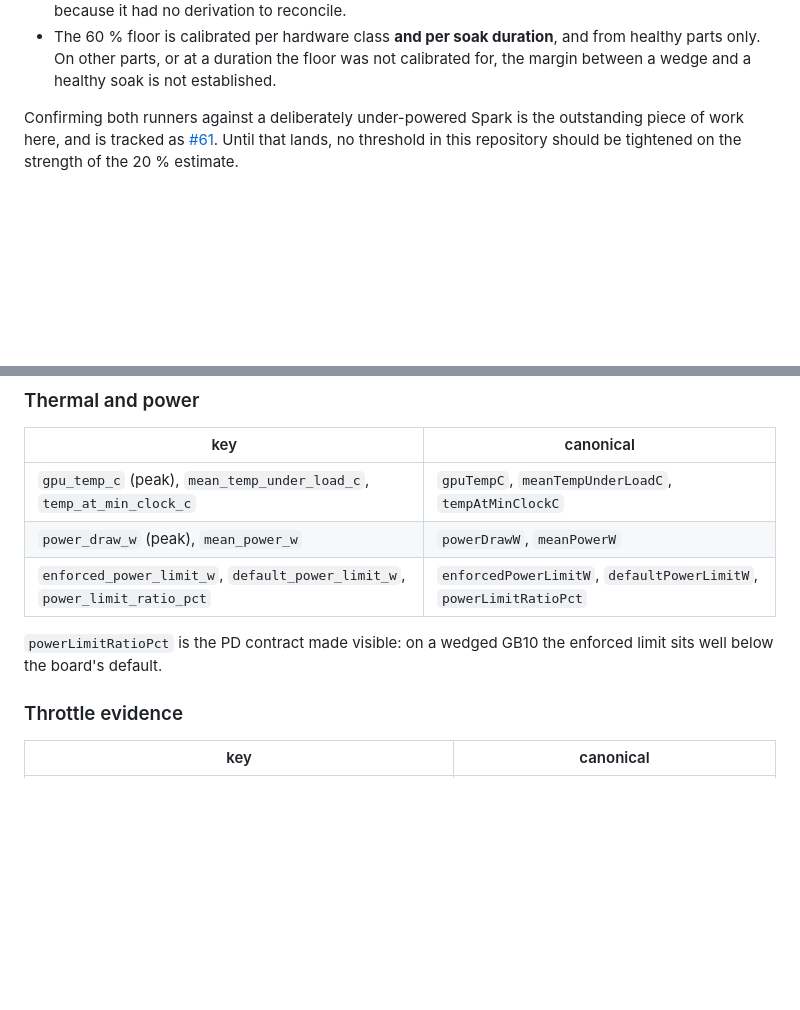
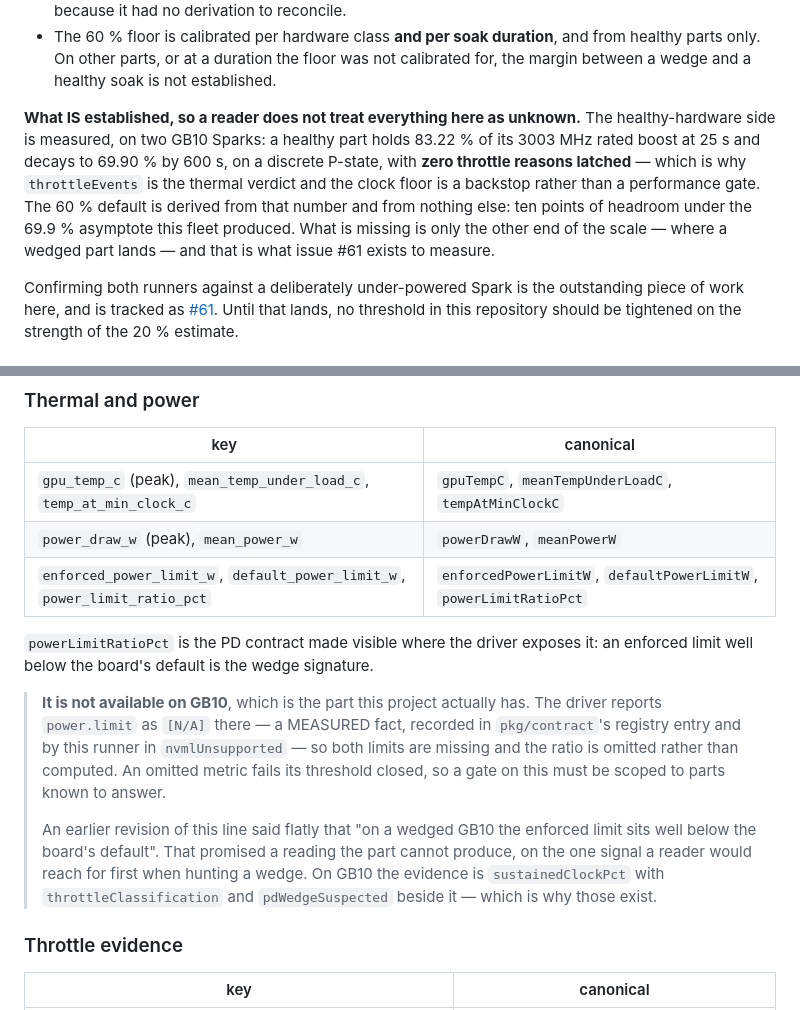
Before and after one commit to baldwinSPC/glimmer-burnin, a Markdown page: runners/clockprobe/README.md, 2 parts joined by grey strips. GitHub-like rendering; blank space fills up the shorter version.

Commit message:
clockprobe: a wedge signal GB10 cannot produce was promised anyway (#61)
Found by an independent sweep of the open issues.

runners/clockprobe/README.md stated flatly:

    powerLimitRatioPct is the PD contract made visible: on a wedged GB10 the
    enforced limit sits well below the board's default.

GB10 cannot produce that reading. Its driver reports power.limit as [N/A] — a
MEASURED fact, already recorded in pkg/contract's registry entry for the metric
and by this runner in nvmlUnsupported — so both limits are missing and the ratio
is omitted rather than computed.

The sentence therefore promised the reading on exactly the part this project
has, and on the one signal somebody hunting a wedge reaches for first. Worse
than useless: an omitted metric fails its threshold closed, so a profile written
against that sentence would fail every healthy GB10 forever and read as a
hardware verdict.

It is now conditional, names the measured fact, and points at what actually
carries the evidence on GB10 — sustainedClockPct with throttleClassification and
pdWedgeSuspected beside it, which is why those three exist.

Also: the "What is not verified" section listed three unknowns and left a reader
to assume everything around them was equally unknown. The healthy-hardware side
is measured, on two Sparks — 83.22 % of rated boost at 25 s decaying to 69.90 %
by 600 s, with zero throttle reasons latched — and the 60 % default is derived
from that and nothing else. Recorded, so the genuinely unmeasured half is
legible as the one thing it is: where a WEDGED part lands, which is what #61 is
open for.

Co-Authored-By: Claude Opus 5 <noreply@anthropic.com>

```diff
--- a/runners/clockprobe/README.md
+++ b/runners/clockprobe/README.md
@@ -78,6 +78,16 @@ Three things follow that a reader should not have to guess at:
   from healthy parts only. On other parts, or at a duration the floor was not
   calibrated for, the margin between a wedge and a healthy soak is not
   established.
+
+**What IS established, so a reader does not treat everything here as unknown.**
+The healthy-hardware side is measured, on two GB10 Sparks: a healthy part holds
+83.22 % of its 3003 MHz rated boost at 25 s and decays to 69.90 % by 600 s, on a
+discrete P-state, with **zero throttle reasons latched** — which is why
+`throttleEvents` is the thermal verdict and the clock floor is a backstop rather
+than a performance gate. The 60 % default is derived from that number and from
+nothing else: ten points of headroom under the 69.9 % asymptote this fleet
+produced. What is missing is only the other end of the scale — where a wedged
+part lands — and that is what issue #61 exists to measure.
 
 Confirming both runners against a deliberately under-powered Spark is the
 outstanding piece of work here, and is tracked as
@@ -233,8 +243,22 @@ written against.
 | `power_draw_w` (peak), `mean_power_w` | `powerDrawW`, `meanPowerW` |
 | `enforced_power_limit_w`, `default_power_limit_w`, `power_limit_ratio_pct` | `enforcedPowerLimitW`, `defaultPowerLimitW`, `powerLimitRatioPct` |
 
-`powerLimitRatioPct` is the PD contract made visible: on a wedged GB10 the
-enforced limit sits well below the board's default.
+`powerLimitRatioPct` is the PD contract made visible where the driver exposes
+it: an enforced limit well below the board's default is the wedge signature.
+
+> **It is not available on GB10**, which is the part this project actually has.
+> The driver reports `power.limit` as `[N/A]` there — a MEASURED fact, recorded
+> in `pkg/contract`'s registry entry and by this runner in `nvmlUnsupported` —
+> so both limits are missing and the ratio is omitted rather than computed. An
+> omitted metric fails its threshold closed, so a gate on this must be scoped to
+> parts known to answer.
+>
+> An earlier revision of this line said flatly that "on a wedged GB10 the
+> enforced limit sits well below the board's default". That promised a reading
+> the part cannot produce, on the one signal a reader would reach for first when
+> hunting a wedge. On GB10 the evidence is `sustainedClockPct` with
+> `throttleClassification` and `pdWedgeSuspected` beside it — which is why those
+> exist.
 
 ### Throttle evidence
 
```
